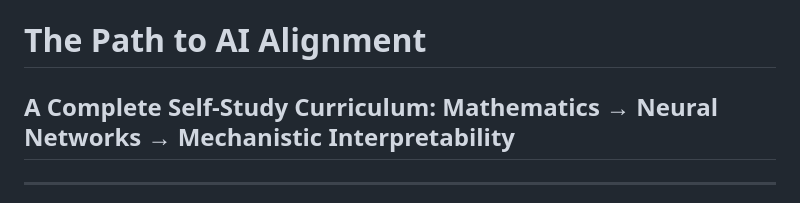
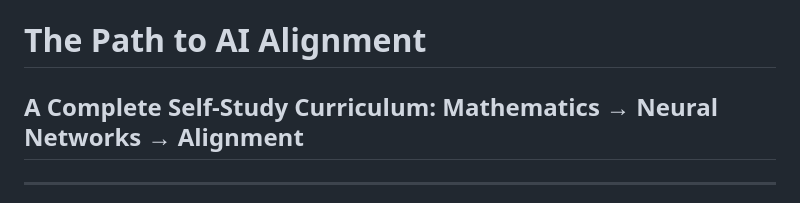
Before and after one commit to Kaxitron/research_plan, a Markdown page: README.md, the part around the change. Drawn GitHub-style.

```diff
--- a/README.md
+++ b/README.md
@@ -1,6 +1,6 @@
 # The Path to AI Alignment
 
-## A Complete Self-Study Curriculum: Mathematics → Neural Networks → Mechanistic Interpretability
+## A Complete Self-Study Curriculum: Mathematics → Neural Networks → Alignment
 
 ---
 
```
